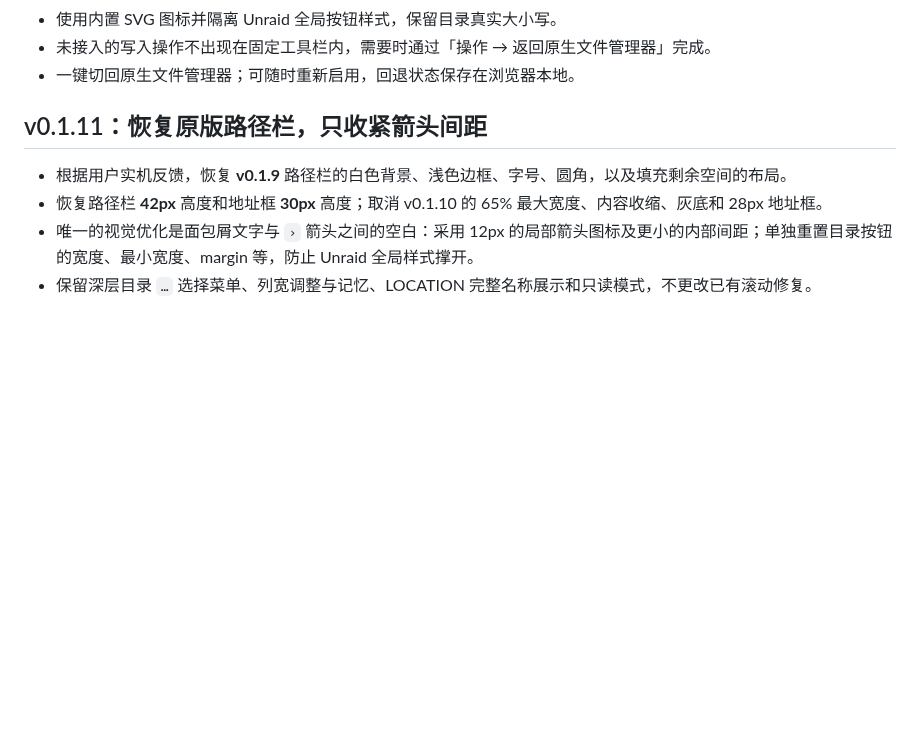
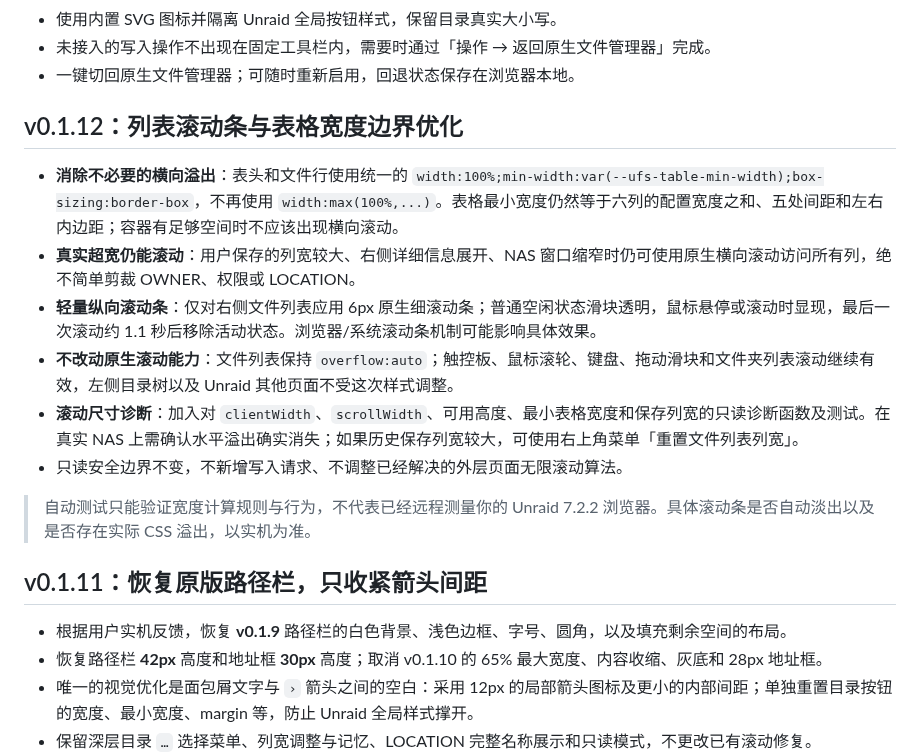
Before and after one commit to nukewarrior/unraid-file-station, a Markdown page: README.md, the part around the change. Drawn GitHub-style; blank space fills up the shorter version.

Commit message:
docs: 记录 v0.1.12 列表滚动条及表格水平溢出修复

```diff
--- a/README.md
+++ b/README.md
@@ -22,6 +22,17 @@
 - 使用内置 SVG 图标并隔离 Unraid 全局按钮样式，保留目录真实大小写。
 - 未接入的写入操作不出现在固定工具栏内，需要时通过「操作 → 返回原生文件管理器」完成。
 - 一键切回原生文件管理器；可随时重新启用，回退状态保存在浏览器本地。
+
+## v0.1.12：列表滚动条与表格宽度边界优化
+
+- **消除不必要的横向溢出**：表头和文件行使用统一的 `width:100%;min-width:var(--ufs-table-min-width);box-sizing:border-box`，不再使用 `width:max(100%,...)`。表格最小宽度仍然等于六列的配置宽度之和、五处间距和左右内边距；容器有足够空间时不应该出现横向滚动。
+- **真实超宽仍能滚动**：用户保存的列宽较大、右侧详细信息展开、NAS 窗口缩窄时仍可使用原生横向滚动访问所有列，绝不简单剪裁 OWNER、权限或 LOCATION。
+- **轻量纵向滚动条**：仅对右侧文件列表应用 6px 原生细滚动条；普通空闲状态滑块透明，鼠标悬停或滚动时显现，最后一次滚动约 1.1 秒后移除活动状态。浏览器/系统滚动条机制可能影响具体效果。
+- **不改动原生滚动能力**：文件列表保持 `overflow:auto`；触控板、鼠标滚轮、键盘、拖动滑块和文件夹列表滚动继续有效，左侧目录树以及 Unraid 其他页面不受这次样式调整。
+- **滚动尺寸诊断**：加入对 `clientWidth`、`scrollWidth`、可用高度、最小表格宽度和保存列宽的只读诊断函数及测试。在真实 NAS 上需确认水平溢出确实消失；如果历史保存列宽较大，可使用右上角菜单「重置文件列表列宽」。
+- 只读安全边界不变，不新增写入请求、不调整已经解决的外层页面无限滚动算法。
+
+> 自动测试只能验证宽度计算规则与行为，不代表已经远程测量你的 Unraid 7.2.2 浏览器。具体滚动条是否自动淡出以及是否存在实际 CSS 溢出，以实机为准。
 
 ## v0.1.11：恢复原版路径栏，只收紧箭头间距
 
```
